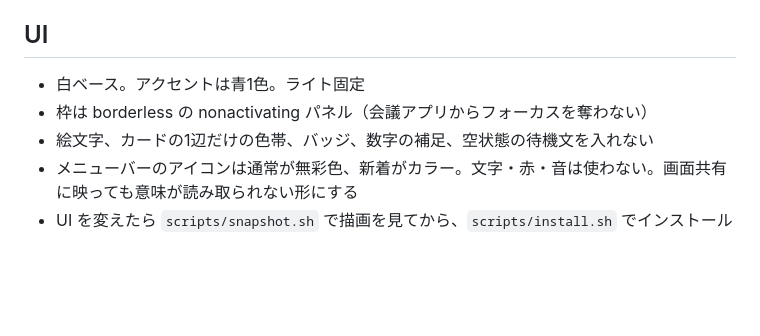
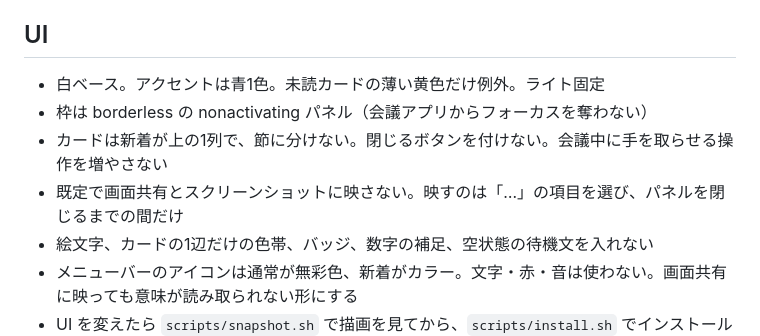
Before and after one commit to minorun365/live-advisor, a Markdown page: AGENTS.md, the part around the change. GitHub-like rendering; blank space fills up the shorter version.

```diff
--- a/AGENTS.md
+++ b/AGENTS.md
@@ -12,8 +12,10 @@
 
 ## UI
 
-- 白ベース。アクセントは青1色。ライト固定
+- 白ベース。アクセントは青1色。未読カードの薄い黄色だけ例外。ライト固定
 - 枠は borderless の nonactivating パネル（会議アプリからフォーカスを奪わない）
+- カードは新着が上の1列で、節に分けない。閉じるボタンを付けない。会議中に手を取らせる操作を増やさない
+- 既定で画面共有とスクリーンショットに映さない。映すのは「…」の項目を選び、パネルを閉じるまでの間だけ
 - 絵文字、カードの1辺だけの色帯、バッジ、数字の補足、空状態の待機文を入れない
 - メニューバーのアイコンは通常が無彩色、新着がカラー。文字・赤・音は使わない。画面共有に映っても意味が読み取られない形にする
 - UI を変えたら `scripts/snapshot.sh` で描画を見てから、`scripts/install.sh` でインストール版を入れ替える
```
Also changed, not shown: README.md (+7 -1 lines), docs/behavior.md (+19 -1 lines), docs/images/panel.png, 9 other files.
